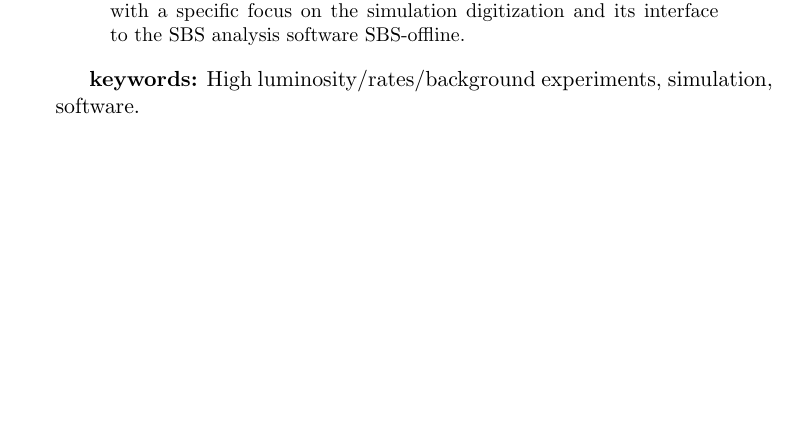
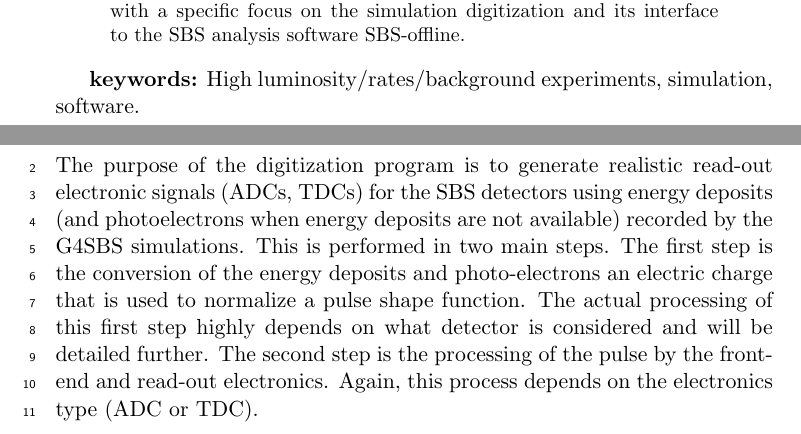
Before and after one commit to efuchey/SBSdig_writeup, a LaTeX paper (SBSdig.tex, which reads introduction.tex): part of page 2 of 8 before the commit and two parts of pages 2 and 3 of 8 after it, the two joined at a grey line, cut so that both start at the same text, the shorter picture padded with empty space. Compiled offline with pdfLaTeX.

Commit message:
Added introduction text

```diff
--- a/introduction.tex
+++ b/introduction.tex
@@ -1 +1,4 @@
 \section{Introduction to the SBS software}
+
+
+The purpose of the digitization program is to generate realistic read-out electronic signals (ADCs, TDCs) for the SBS detectors using energy deposits (and photoelectrons when energy deposits are not available) recorded by the G4SBS simulations. This is performed in two main steps. The first step is the conversion of the energy deposits and photo-electrons an electric charge that is used to normalize a pulse shape function. The actual processing of this first step highly depends on what detector is considered and will be detailed further. The second step is the processing of the pulse by the front-end and read-out electronics. Again, this process depends on the electronics type (ADC or TDC).
```
